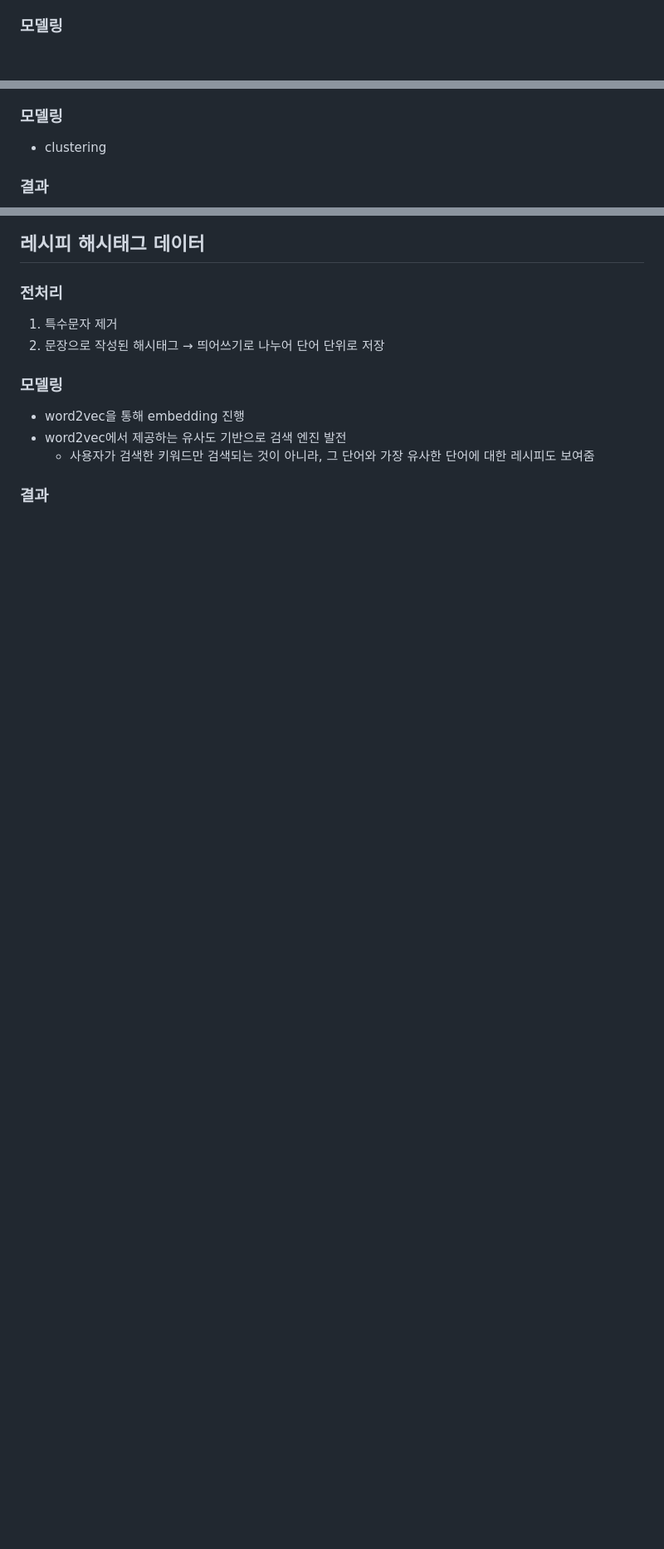
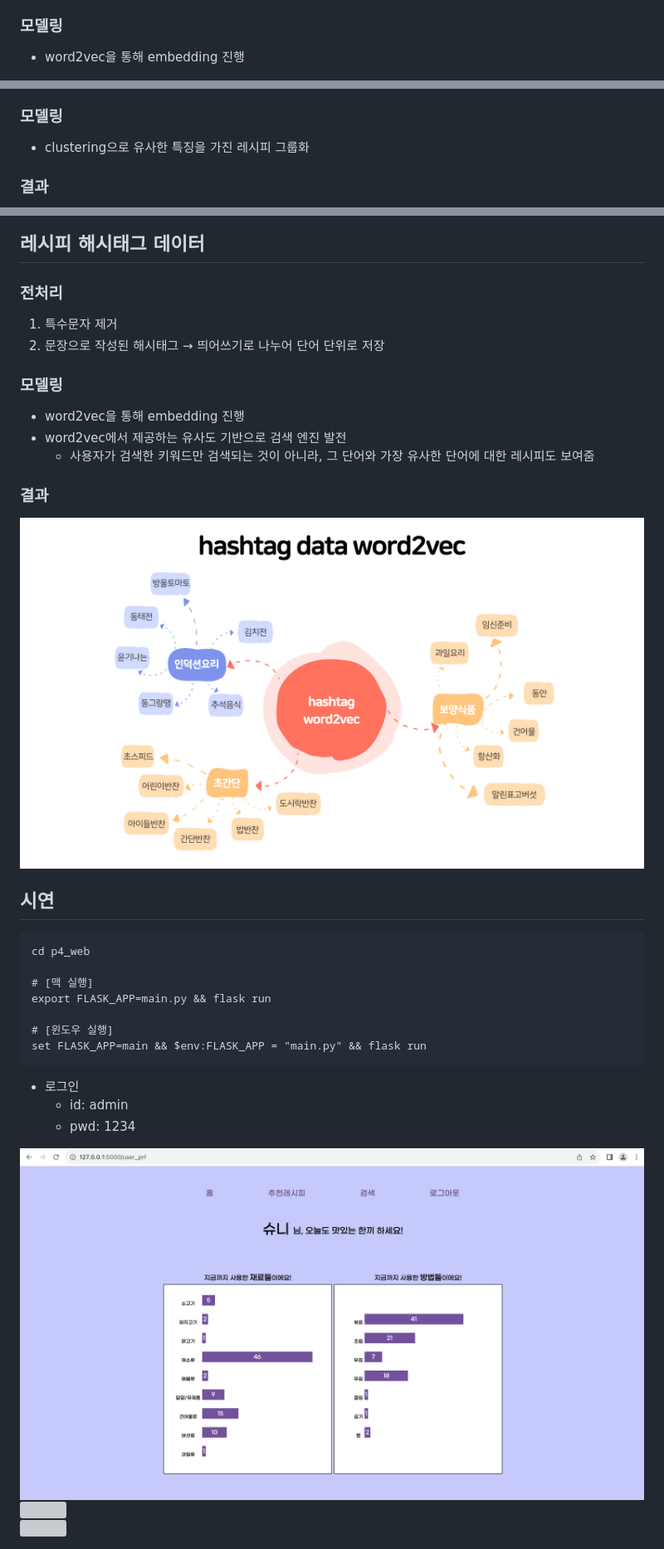
Before and after one commit to hye1ns/datanalysis_recipe, a Markdown page: README.md, 3 parts joined by grey strips. Shown: that part at 83% size. GitHub-like rendering; pictures changed too: src/pic7.jpg (added), src/res1.png (added); blank space fills up the shorter version; grey boxes are pictures that could not be loaded.

Commit message:
update res

````diff
--- a/README.md
+++ b/README.md
@@ -91,6 +91,7 @@
 3. POS Tagging된 리뷰 데이터에서 불용어 제거 &rarr; 필요 형태소 추출 &rarr; 토큰화
 
 ### 모델링
+* word2vec을 통해 embedding 진행
 <div style="text-align:center;">
     <img src='./src/pic4.png' width=800px>
 </div>
@@ -105,6 +110,6 @@
 3. 재료별, 방법별 columns &rarr; one-hot encoding
 
 ### 모델링
-* clustering
+* clustering으로 유사한 특징을 가진 레시피 그룹화
 
 ### 결과
@@ -120,3 +129,29 @@
     * 사용자가 검색한 키워드만 검색되는 것이 아니라, 그 단어와 가장 유사한 단어에 대한 레시피도 보여줌
 
 ### 결과
+<div style="text-align:center;">
+    <img src='./src/pic7.jpg' width=800px>
+</div>
+
+## 시연
+```
+cd p4_web
+
+# [맥 실행]
+export FLASK_APP=main.py && flask run
+
+# [윈도우 실행]
+set FLASK_APP=main && $env:FLASK_APP = "main.py" && flask run
+```
+* 로그인
+    * id: admin
+    * pwd: 1234
+<div style="text-align:center;">
+    <img src='./src/res1.png' width=800px>
+</div>
+<div style="text-align:center;">
+    <img src='./src/res2.png' width=800px>
+</div>
+<div style="text-align:center;">
+    <img src='./src/res3.png' width=800px>
+</div>
````
Also changed, not shown: other parts of README.md (+8 -0 lines), src/pic5.jpg (added), src/pic6.png (added), 2 other files.
